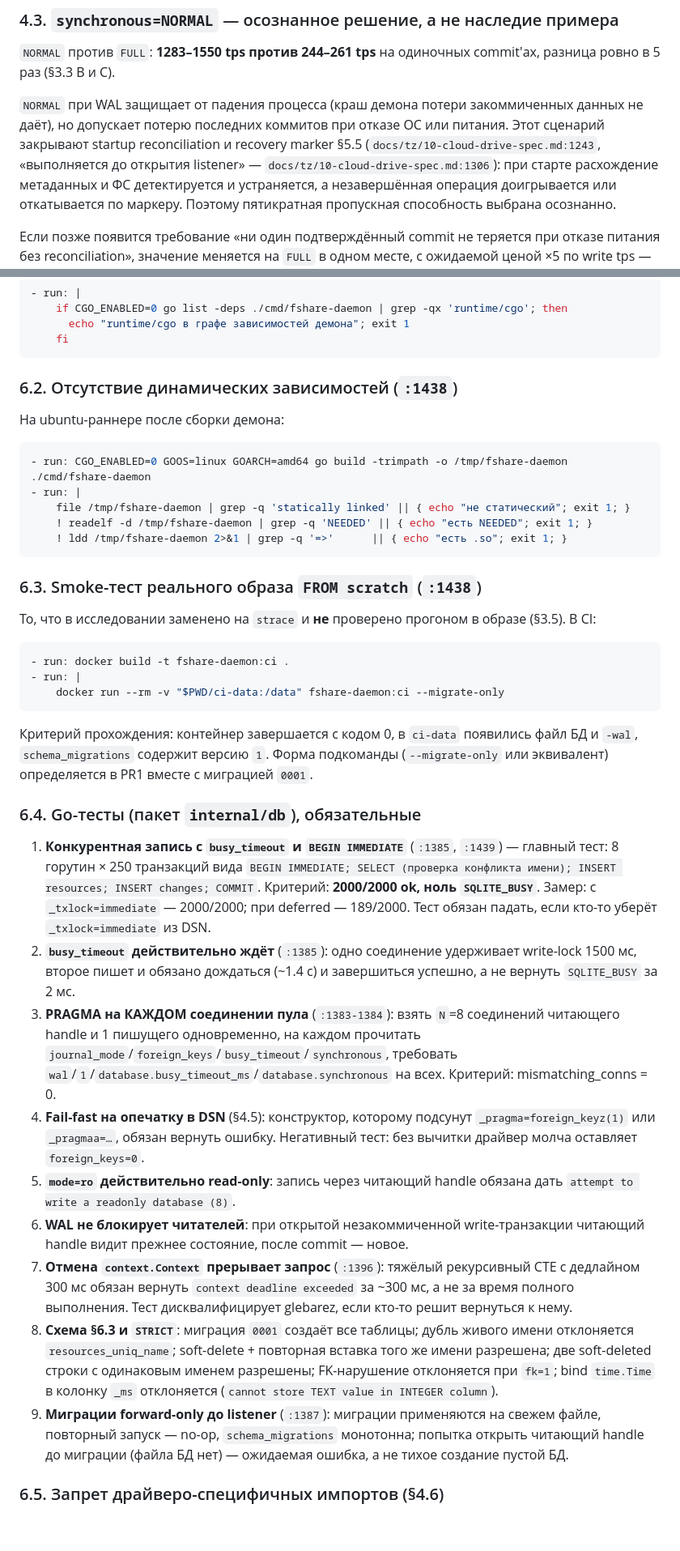
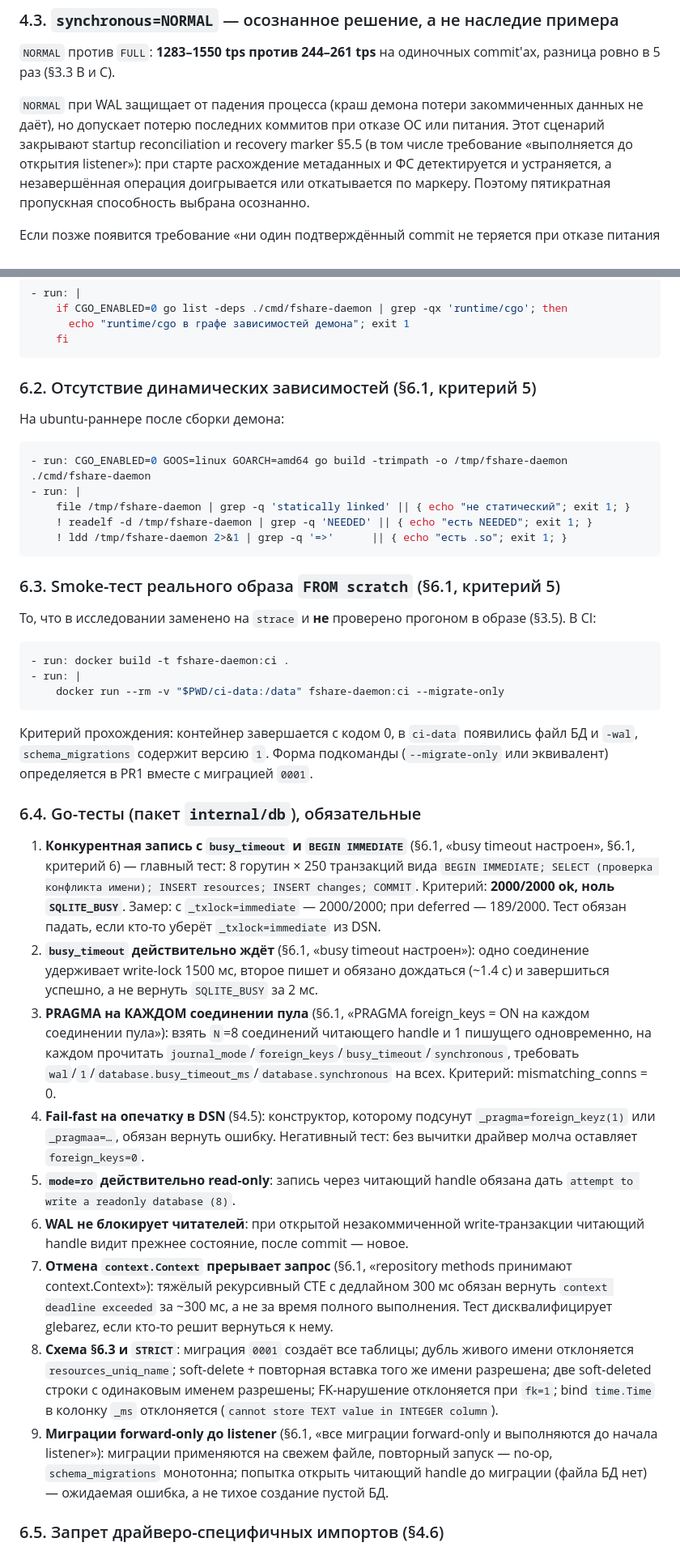
Before and after one commit to vitikevich-landau/go_fileshare, a Markdown page: docs/adr/0001-sqlite-driver.md, 2 parts joined by grey strips. Shown at 81% size. Rendered like a GitHub page; blank space fills up the shorter version.

````diff
--- a/docs/adr/0001-sqlite-driver.md
+++ b/docs/adr/0001-sqlite-driver.md
@@ -574,8 +579,8 @@ commit'ах, разница ровно в 5 раз (§3.3 B и C).
 `NORMAL` при WAL защищает от падения процесса (краш демона потери
 закоммиченных данных не даёт), но допускает потерю последних коммитов при отказе
 ОС или питания. Этот сценарий закрывают startup reconciliation и recovery marker
-§5.5 (`docs/tz/10-cloud-drive-spec.md:1243`, «выполняется до открытия listener» —
-`docs/tz/10-cloud-drive-spec.md:1306`): при старте расхождение метаданных и ФС
+§5.5 (в том числе требование «выполняется до открытия
+listener»): при старте расхождение метаданных и ФС
 детектируется и устраняется, а незавершённая операция доигрывается или
 откатывается по маркеру. Поэтому пятикратная пропускная способность выбрана
 осознанно.
@@ -785,7 +796,7 @@ Job `cross-compile` расширяется до четырёх обязател
     fi
 ```
 
-### 6.2. Отсутствие динамических зависимостей (`:1438`)
+### 6.2. Отсутствие динамических зависимостей (§6.1, критерий 5)
 
 На ubuntu-раннере после сборки демона:
 
@@ -797,7 +808,7 @@ Job `cross-compile` расширяется до четырёх обязател
     ! ldd /tmp/fshare-daemon 2>&1 | grep -q '=>'      || { echo "есть .so"; exit 1; }
 ```
 
-### 6.3. Smoke-тест реального образа `FROM scratch` (`:1438`)
+### 6.3. Smoke-тест реального образа `FROM scratch` (§6.1, критерий 5)
 
 То, что в исследовании заменено на `strace` и **не** проверено прогоном в образе
 (§3.5). В CI:
@@ -814,16 +825,16 @@ Job `cross-compile` расширяется до четырёх обязател
 
 ### 6.4. Go-тесты (пакет `internal/db`), обязательные
 
-1. **Конкурентная запись с `busy_timeout` и `BEGIN IMMEDIATE`** (`:1385`, `:1439`)
+1. **Конкурентная запись с `busy_timeout` и `BEGIN IMMEDIATE`** (§6.1, «busy timeout настроен», §6.1, критерий 6)
    — главный тест: 8 горутин × 250 транзакций вида
    `BEGIN IMMEDIATE; SELECT (проверка конфликта имени); INSERT resources; INSERT changes; COMMIT`.
    Критерий: **2000/2000 ok, ноль `SQLITE_BUSY`**. Замер: с `_txlock=immediate` —
    2000/2000; при deferred — 189/2000. Тест обязан падать, если кто-то уберёт
    `_txlock=immediate` из DSN.
-2. **`busy_timeout` действительно ждёт** (`:1385`): одно соединение удерживает
+2. **`busy_timeout` действительно ждёт** (§6.1, «busy timeout настроен»): одно соединение удерживает
    write-lock 1500 мс, второе пишет и обязано дождаться (~1.4 с) и завершиться
    успешно, а не вернуть `SQLITE_BUSY` за 2 мс.
-3. **PRAGMA на КАЖДОМ соединении пула** (`:1383-1384`): взять `N`=8 соединений
+3. **PRAGMA на КАЖДОМ соединении пула** (§6.1, «PRAGMA foreign_keys = ON на каждом соединении пула»): взять `N`=8 соединений
    читающего handle и 1 пишущего одновременно, на каждом прочитать
    `journal_mode`/`foreign_keys`/`busy_timeout`/`synchronous`, требовать
    `wal`/`1`/`database.busy_timeout_ms`/`database.synchronous` на всех. Критерий: mismatching_conns = 0.
@@ -834,7 +845,7 @@ Job `cross-compile` расширяется до четырёх обязател
    дать `attempt to write a readonly database (8)`.
 6. **WAL не блокирует читателей**: при открытой незакоммиченной write-транзакции
    читающий handle видит прежнее состояние, после commit — новое.
-7. **Отмена `context.Context` прерывает запрос** (`:1396`): тяжёлый рекурсивный
+7. **Отмена `context.Context` прерывает запрос** (§6.1, «repository methods принимают context.Context»): тяжёлый рекурсивный
    CTE с дедлайном 300 мс обязан вернуть `context deadline exceeded` за ~300 мс,
    а не за время полного выполнения. Тест дисквалифицирует glebarez, если кто-то
    решит вернуться к нему.
@@ -843,7 +854,7 @@ Job `cross-compile` расширяется до четырёх обязател
    же имени разрешена; две soft-deleted строки с одинаковым именем разрешены;
    FK-нарушение отклоняется при `fk=1`; bind `time.Time` в колонку `_ms`
    отклоняется (`cannot store TEXT value in INTEGER column`).
-9. **Миграции forward-only до listener** (`:1387`): миграции применяются на
+9. **Миграции forward-only до listener** (§6.1, «все миграции forward-only и выполняются до начала listener»): миграции применяются на
    свежем файле, повторный запуск — no-op, `schema_migrations` монотонна;
    попытка открыть читающий handle до миграции (файла БД нет) — ожидаемая ошибка,
    а не тихое создание пустой БД.
````
Also changed, not shown: other parts of docs/adr/0001-sqlite-driver.md (+78 -65 lines).
